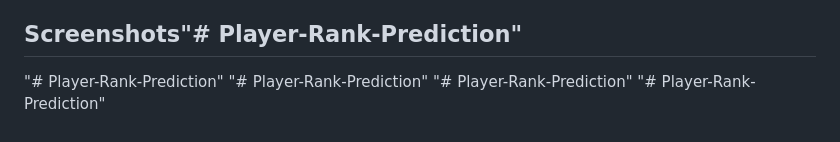
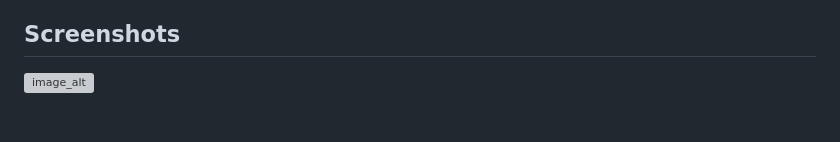
Before and after one commit to Hassan-Nfissi/Player-Rank-Prediction, a Markdown page: README.md, the part around one of its changes. GitHub-like rendering; grey boxes are pictures that could not be loaded.

```diff
--- a/README.md
+++ b/README.md
@@ -56,8 +56,5 @@ This project has been deployed using a Flask web application, allowing users to
 * **Flask Backend**: The Flask framework is used to handle requests, process inputs, and return the predicted player ranks.
 * **Dockerization**: The entire application is containerized using Docker, making it easy to deploy and run on different environments.
 * **Azure Deployment**: The Docker container is deployed on Azure, making the application accessible over the web. Azure’s services ensure scalability and reliability of the deployed model.
-## Screenshots"# Player-Rank-Prediction"
-"# Player-Rank-Prediction"
-"# Player-Rank-Prediction"
-"# Player-Rank-Prediction"
-"# Player-Rank-Prediction"
+## Screenshots
+![image_alt](https://github.com/Hassan-Nfissi/Player-Rank-Prediction/blob/55761e7fe7ab9c0a8533efb1fb5c52f080c75875/Screenshots/App's%20screenshots.png)
```
Also changed, not shown: other parts of README.md (+1 -1 lines).
